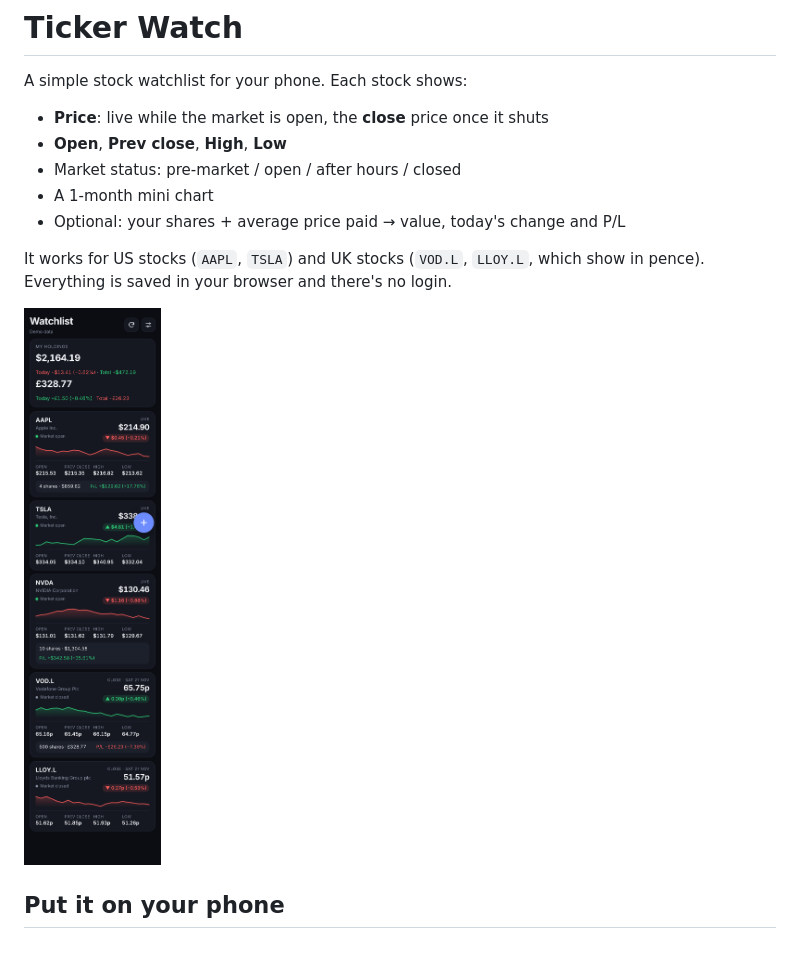
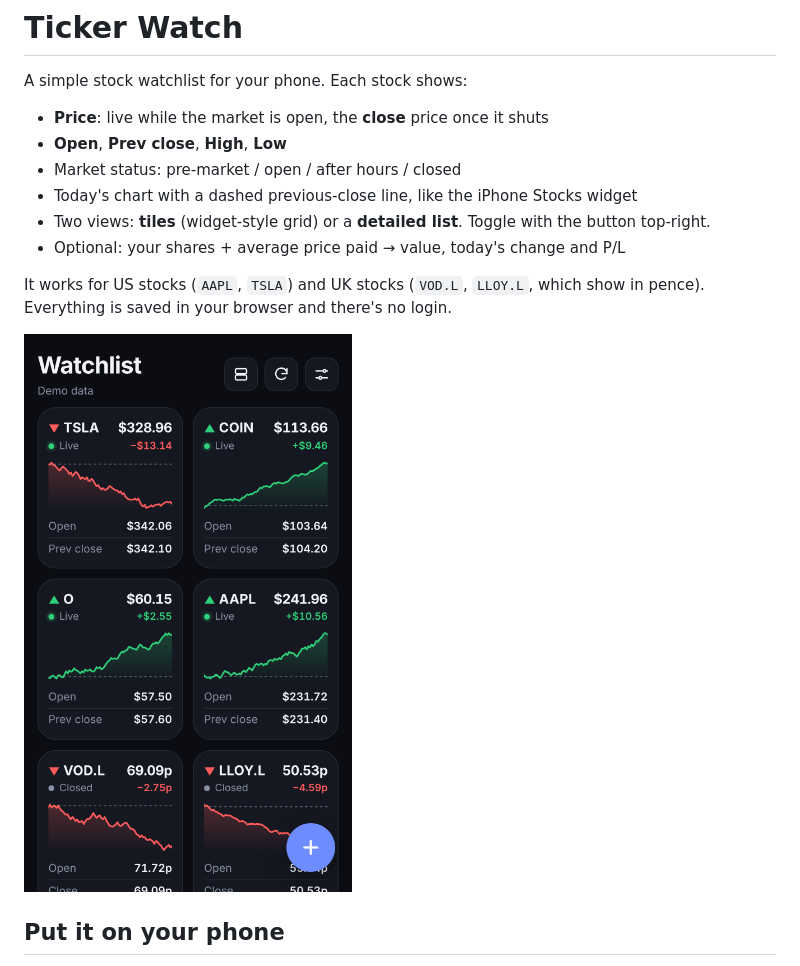
Before and after one commit to abroadley1896/Stock-Price-Tracker-, a Markdown page: README.md, the part around the change. Drawn GitHub-style; pictures changed too: screenshot.png.

```diff
--- a/README.md
+++ b/README.md
@@ -5,7 +5,8 @@ A simple stock watchlist for your phone. Each stock shows:
 - **Price**: live while the market is open, the **close** price once it shuts
 - **Open**, **Prev close**, **High**, **Low**
 - Market status: pre-market / open / after hours / closed
-- A 1-month mini chart
+- Today's chart with a dashed previous-close line, like the iPhone Stocks widget
+- Two views: **tiles** (widget-style grid) or a **detailed list**. Toggle with the button top-right.
 - Optional: your shares + average price paid → value, today's change and P/L
 
 It works for US stocks (`AAPL`, `TSLA`) and UK stocks (`VOD.L`, `LLOY.L`, which show in pence). Everything is saved in your browser and there's no login.
```
Also changed, not shown: 4 other files.
